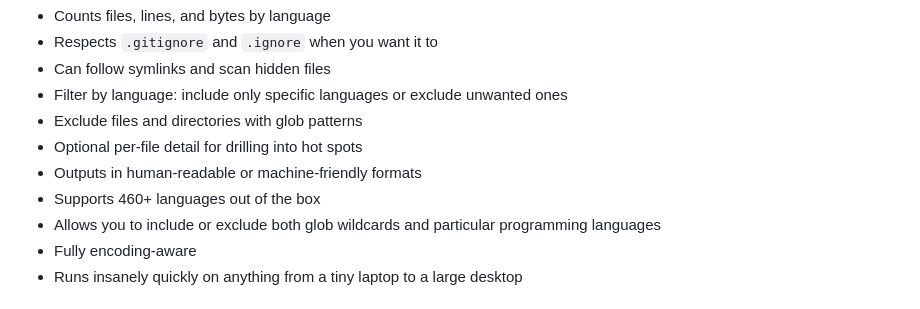
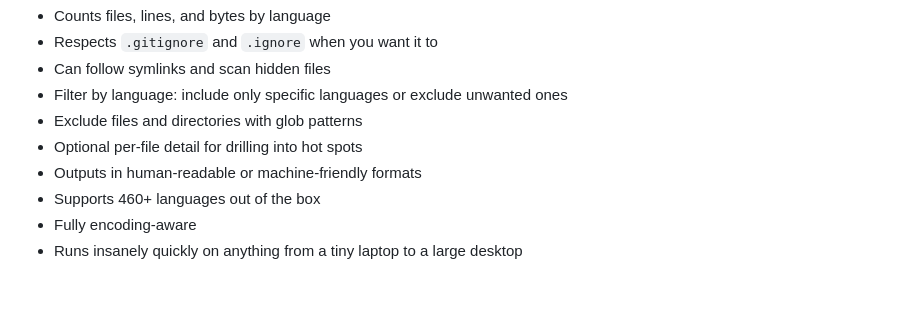
Before and after one commit to trypsynth/codestats, a Markdown page: README.md, the part around the change. Drawn GitHub-style.

Commit message:
One more tweak

```diff
--- a/README.md
+++ b/README.md
@@ -16,7 +16,6 @@ A small CLI tool that summarizes codebases at blazing speed. Built for quick aud
 - Optional per-file detail for drilling into hot spots
 - Outputs in human-readable or machine-friendly formats
 - Supports 460+ languages out of the box
-- Allows you to include or exclude both glob wildcards and particular programming languages
 - Fully encoding-aware
 - Runs insanely quickly on anything from a tiny laptop to a large desktop
 
```
